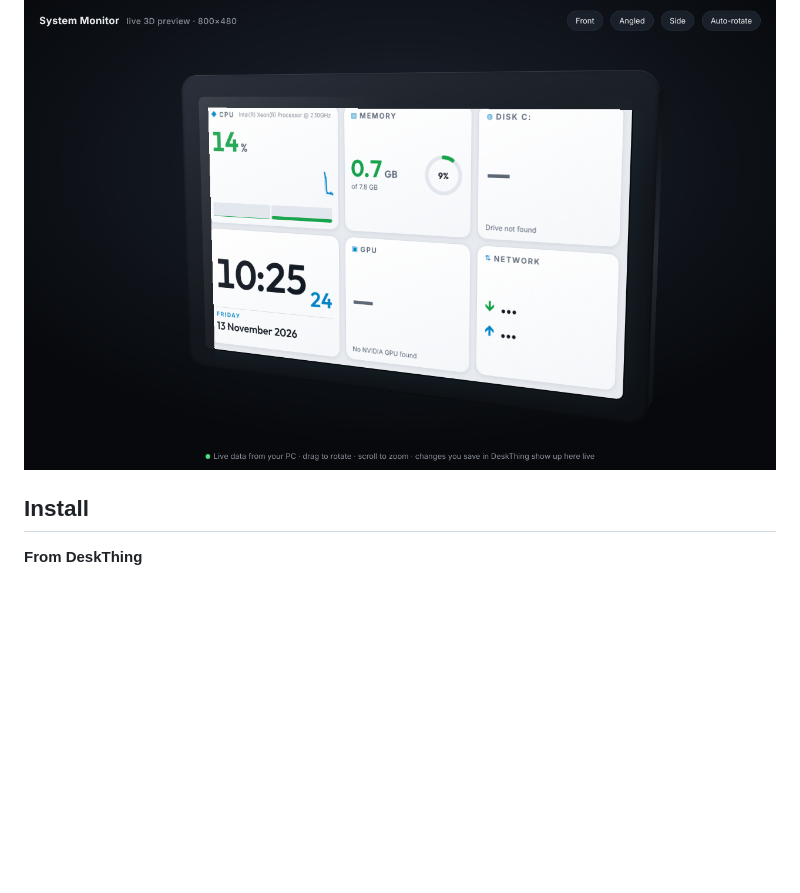
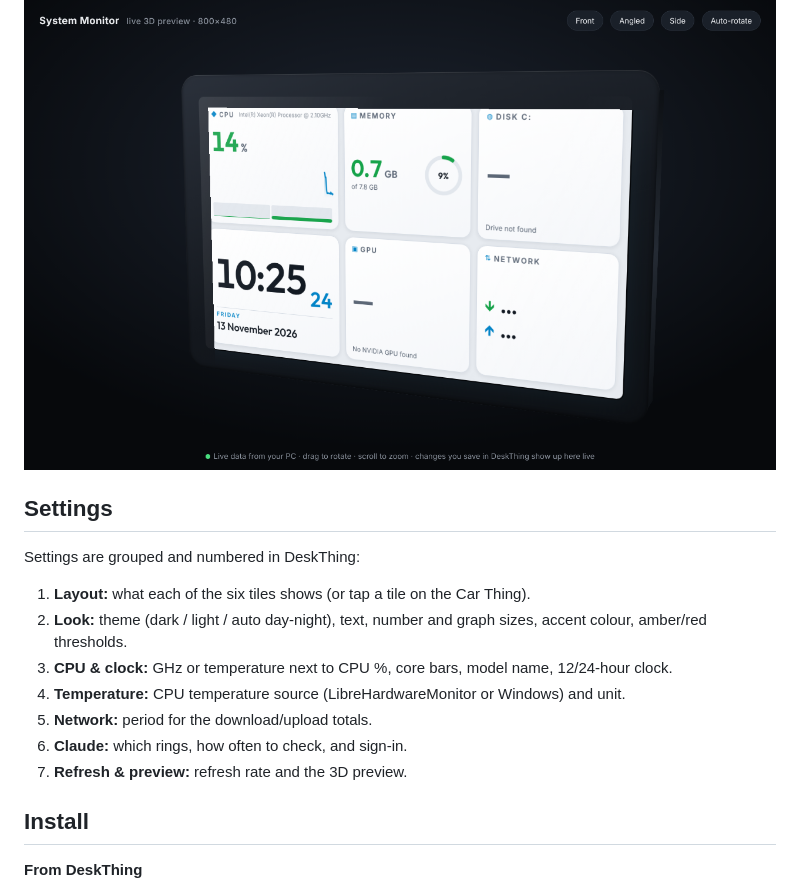
Before and after one commit to mohdbushnaq/deskthing-system-monitor, a Markdown page: README.md, the part around one of its changes. Drawn GitHub-style; blank space fills up the shorter version.

```diff
--- a/README.md
+++ b/README.md
@@ -30,6 +34,18 @@ A live PC dashboard for the Spotify Car Thing running [DeskThing](https://deskth
 | ![Light](docs/light.png) | ![Full CPU panel](docs/full-cpu-panel.png) |
 
 ![3D preview](docs/3d-preview.png)
+
+## Settings
+
+Settings are grouped and numbered in DeskThing:
+
+1. **Layout:** what each of the six tiles shows (or tap a tile on the Car Thing).
+2. **Look:** theme (dark / light / auto day-night), text, number and graph sizes, accent colour, amber/red thresholds.
+3. **CPU & clock:** GHz or temperature next to CPU %, core bars, model name, 12/24-hour clock.
+4. **Temperature:** CPU temperature source (LibreHardwareMonitor or Windows) and unit.
+5. **Network:** period for the download/upload totals.
+6. **Claude:** which rings, how often to check, and sign-in.
+7. **Refresh & preview:** refresh rate and the 3D preview.
 
 ## Install
 
```
Also changed, not shown: other parts of README.md (+5 -1 lines), .github/release-notes.md (+17 -7 lines), CHANGELOG.md (+6 -0 lines), docs/claude-tile.png, docs/dark.png, docs/light.png, docs/tile-picker.png (added), 5 other files.
